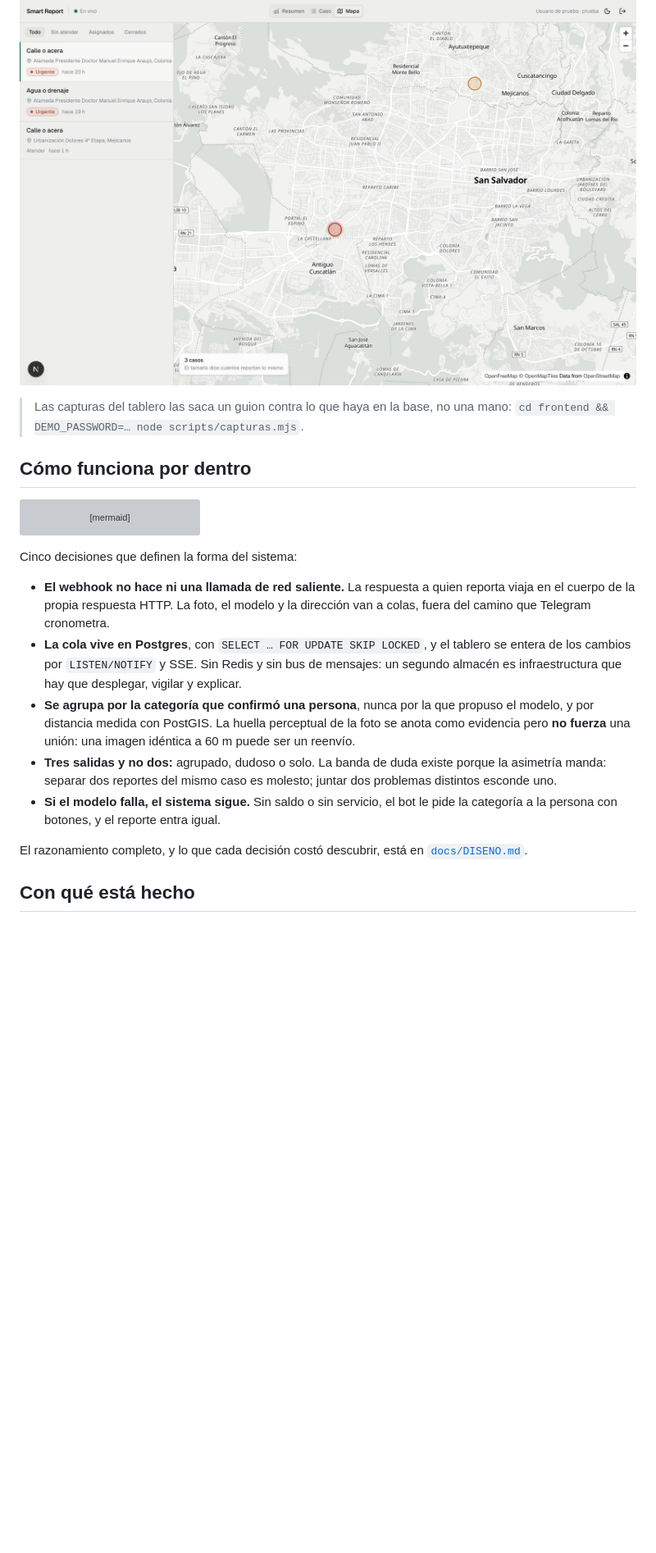
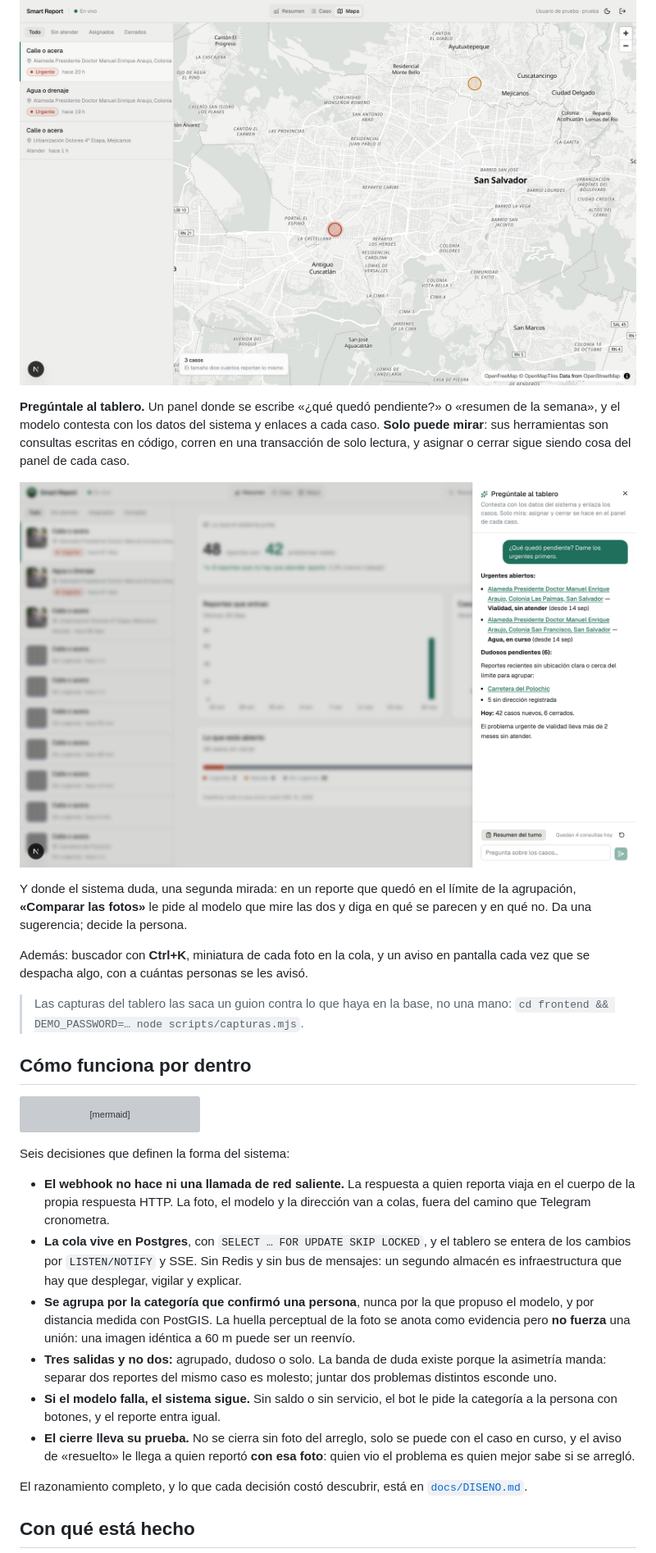
Before and after one commit to GerardoAmaya/smart-report-ia, a Markdown page: README.md, the part around one of its changes. Shown at 82% size. Rendered like a GitHub page; pictures changed too: docs/capturas/asistente.png (added); blank space fills up the shorter version; grey boxes are pictures that could not be loaded.

````diff
--- a/README.md
+++ b/README.md
@@ -125,6 +130,21 @@ El mapa. El tamaño del pin dice cuántas personas reportan lo mismo: un mapa de
 puntos iguales tira a la basura justo la información que importa.
 
 ![Mapa de casos sobre San Salvador](docs/capturas/tablero-mapa.jpg)
+
+**Pregúntale al tablero.** Un panel donde se escribe «¿qué quedó pendiente?» o
+«resumen de la semana», y el modelo contesta con los datos del sistema y
+enlaces a cada caso. **Solo puede mirar**: sus herramientas son consultas
+escritas en código, corren en una transacción de solo lectura, y asignar o
+cerrar sigue siendo cosa del panel de cada caso.
+
+![El asistente respondiendo qué casos urgentes quedan pendientes](docs/capturas/asistente.png)
+
+Y donde el sistema duda, una segunda mirada: en un reporte que quedó en el
+límite de la agrupación, **«Comparar las fotos»** le pide al modelo que mire las
+dos y diga en qué se parecen y en qué no. Da una sugerencia; decide la persona.
+
+Además: buscador con **Ctrl+K**, miniatura de cada foto en la cola, y un aviso
+en pantalla cada vez que se despacha algo, con a cuántas personas se les avisó.
 
 > Las capturas del tablero las saca un guion contra lo que haya en la base, no
 > una mano: `cd frontend && DEMO_PASSWORD=… node scripts/capturas.mjs`.
@@ -152,7 +172,7 @@ flowchart LR
     W -->|"avisos de vuelta"| TG
 ```
 
-Cinco decisiones que definen la forma del sistema:
+Seis decisiones que definen la forma del sistema:
 
 - **El webhook no hace ni una llamada de red saliente.** La respuesta a quien
   reporta viaja en el cuerpo de la propia respuesta HTTP. La foto, el modelo y
@@ -170,6 +190,9 @@ Cinco decisiones que definen la forma del sistema:
   juntar dos problemas distintos esconde uno.
 - **Si el modelo falla, el sistema sigue.** Sin saldo o sin servicio, el bot le
   pide la categoría a la persona con botones, y el reporte entra igual.
+- **El cierre lleva su prueba.** No se cierra sin foto del arreglo, solo se
+  puede con el caso en curso, y el aviso de «resuelto» le llega a quien reportó
+  **con esa foto**: quien vio el problema es quien mejor sabe si se arregló.
 
 El razonamiento completo, y lo que cada decisión costó descubrir, está en
 [`docs/DISENO.md`](docs/DISENO.md).
````
Also changed, not shown: other parts of README.md (+15 -5 lines), CLAUDE.md (+43 -2 lines), DESPLIEGUE.md (+1 -1 lines), docs/capturas/entrada.jpg (added), 2 other files.
